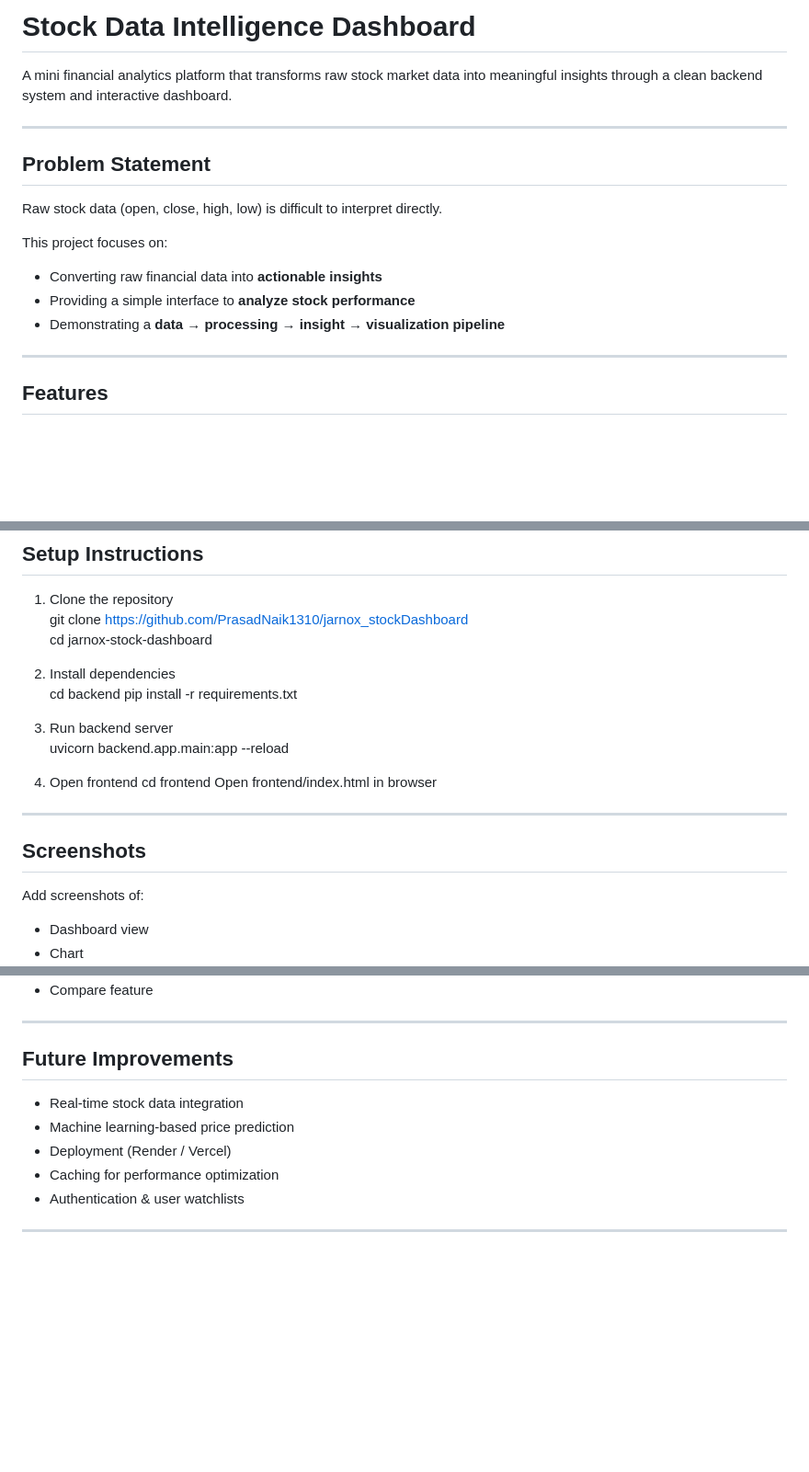
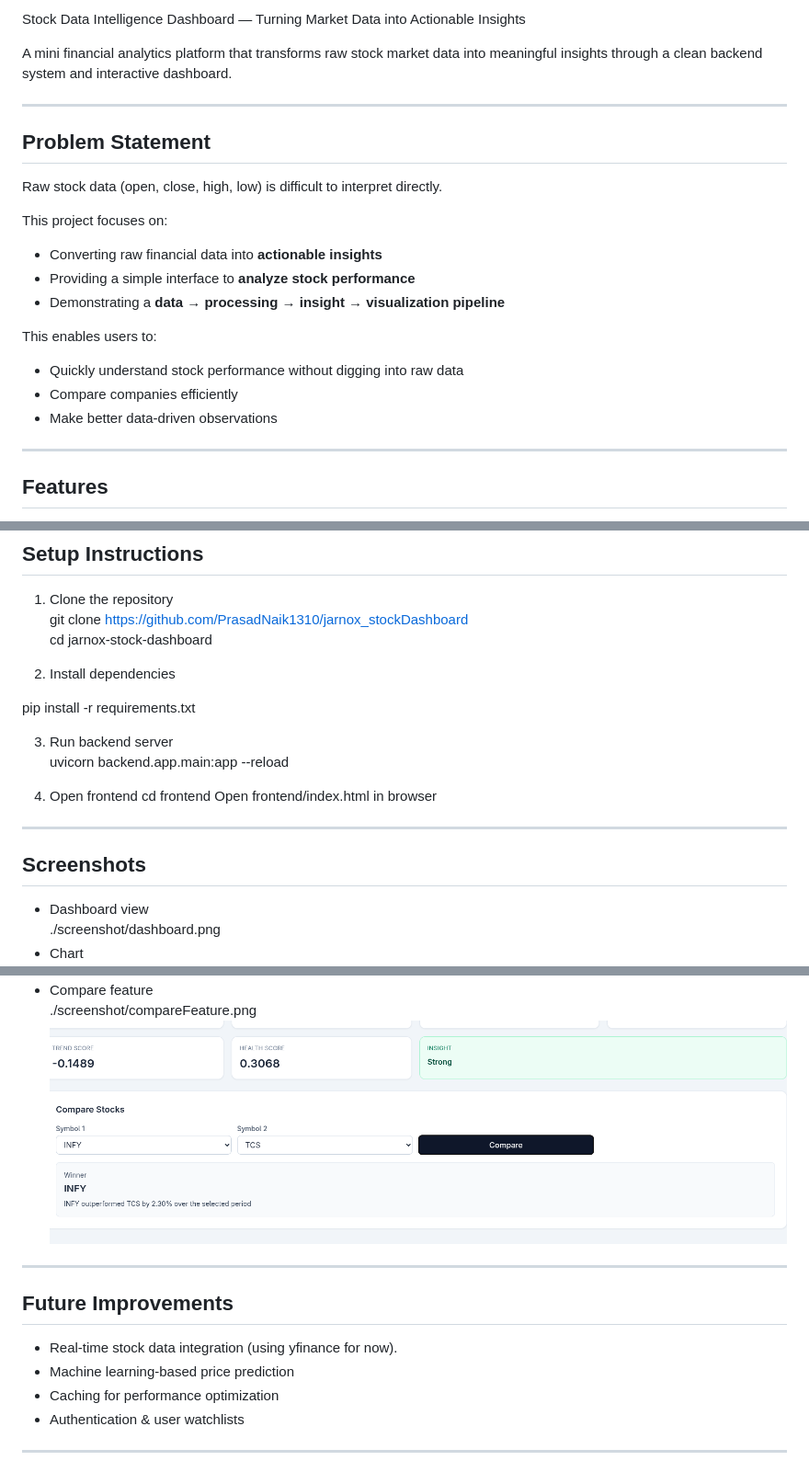
Before and after one commit to PrasadNaik1310/jarnox_stockDashboard, a Markdown page: Readme.md, 3 parts joined by grey strips. Shown at 92% size. GitHub-like rendering; pictures changed too: compareFeature.png (added); blank space fills up the shorter version.

Commit message:
[docs[: updated ReadMe , included screenshots

```diff
--- a/Readme.md
+++ b/Readme.md
@@ -1,4 +1,4 @@
-# Stock Data Intelligence Dashboard
+Stock Data Intelligence Dashboard — Turning Market Data into Actionable Insights
 
 A mini financial analytics platform that transforms raw stock market data into meaningful insights through a clean backend system and interactive dashboard.
 
@@ -13,6 +13,10 @@ This project focuses on:
 - Providing a simple interface to **analyze stock performance**
 - Demonstrating a **data → processing → insight → visualization pipeline**
 
+This enables users to:
+- Quickly understand stock performance without digging into raw data
+- Compare companies efficiently
+- Make better data-driven observations
 ---
 
 ##  Features
@@ -110,7 +115,7 @@ git clone https://github.com/PrasadNaik1310/jarnox_stockDashboard
 cd jarnox-stock-dashboard
 
 2. Install dependencies
-cd backend
+
 pip install -r requirements.txt
 
 3. Run backend server
@@ -123,7 +128,6 @@ Open frontend/index.html in browser
 ---
 
 ##  Screenshots
-
-Add screenshots of:
 - Dashboard view
+./screenshot/dashboard.png
 - Chart
@@ -130,12 +135,12 @@ Add screenshots of:
 - Compare feature
+./screenshot/compareFeature.png![alt text](compareFeature.png)
 
 ---
 
 ##  Future Improvements
 
-- Real-time stock data integration
+- Real-time stock data integration (using yfinance for now).
 - Machine learning-based price prediction
-- Deployment (Render / Vercel)
 - Caching for performance optimization
 - Authentication & user watchlists
 
```
Also changed, not shown: other parts of Readme.md (+9 -3 lines), Screenshot From 2026-04-01 18-46-47-1.png (added), Screenshot From 2026-04-01 18-46-47.png (added), screenshot/chart.png (added), screenshot/dashboard.png (added), 2 other files.
